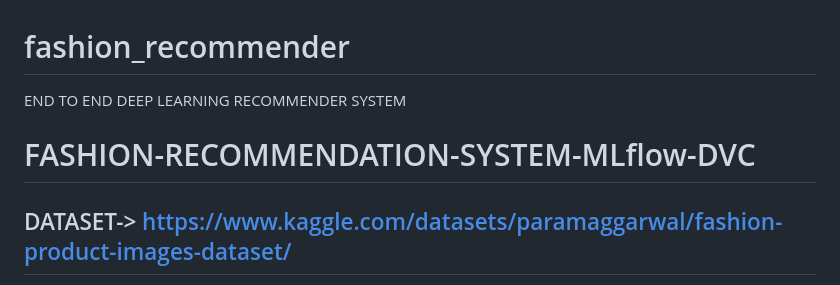
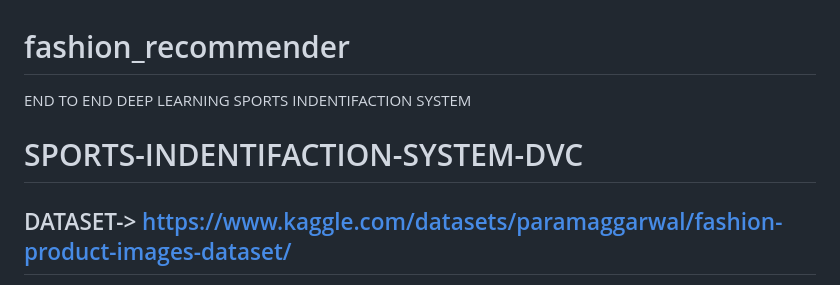
Before and after one commit to Ro-han12/fashion_recommender, a Markdown page: README.md, the part around the change. Drawn GitHub-style.

```diff
--- a/README.md
+++ b/README.md
@@ -1,7 +1,7 @@
 # fashion_recommender
-END TO END DEEP LEARNING RECOMMENDER SYSTEM
+END TO END DEEP LEARNING SPORTS INDENTIFACTION SYSTEM
 
-# FASHION-RECOMMENDATION-SYSTEM-MLflow-DVC
+# SPORTS-INDENTIFACTION-SYSTEM-DVC
 
 ## DATASET-> https://www.kaggle.com/datasets/paramaggarwal/fashion-product-images-dataset/
 
```
